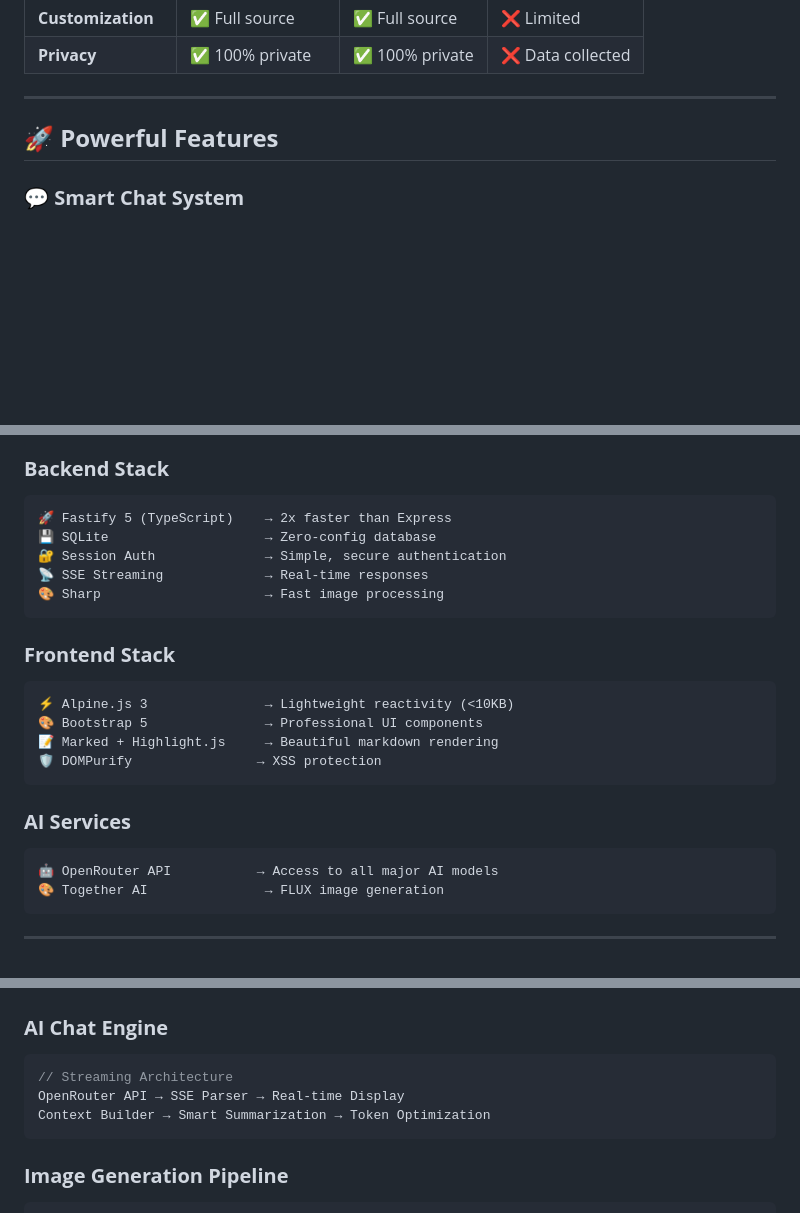
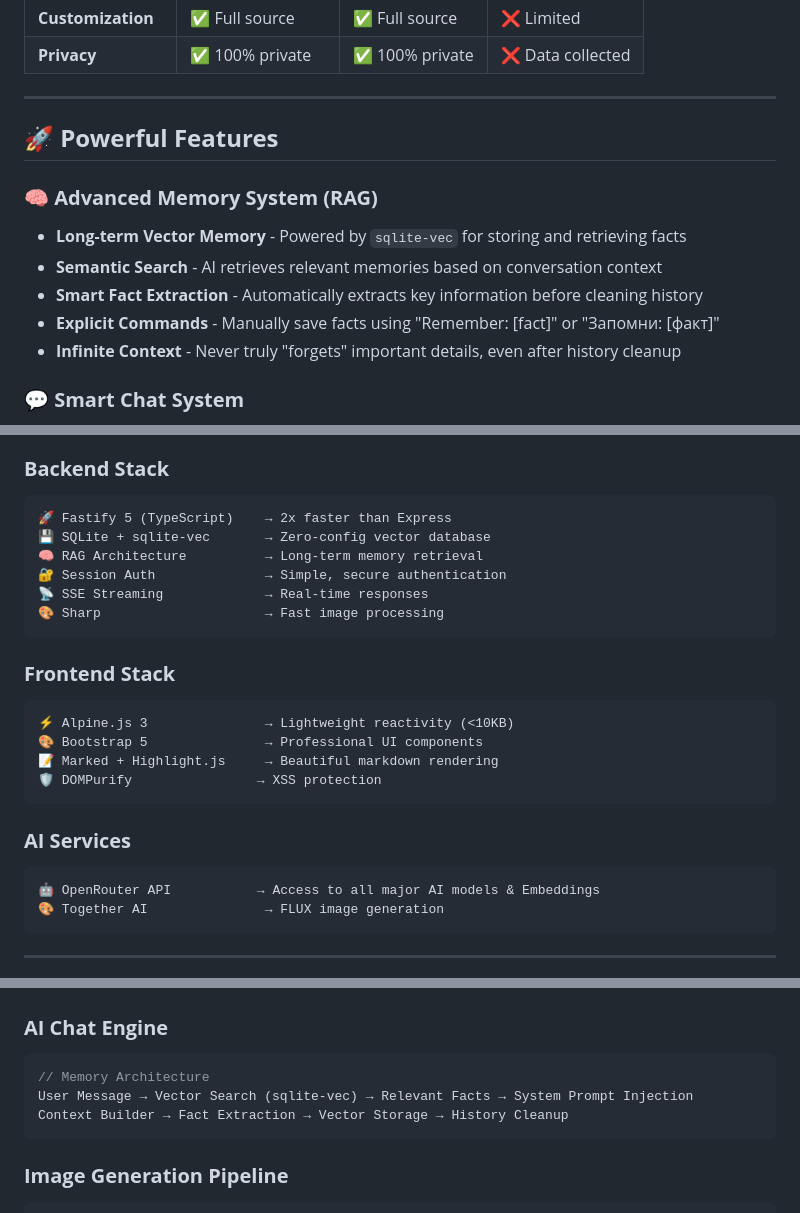
Before and after one commit to nordevelopment/AICharactersChat, a Markdown page: README.md, 3 parts joined by grey strips. Drawn GitHub-style; blank space fills up the shorter version.

````diff
--- a/README.md
+++ b/README.md
@@ -39,6 +39,14 @@ npm install && npm run db:reset && npm run db:seed && npm run dev
 
 ## 🚀 **Powerful Features**
 
+### 🧠 **Advanced Memory System (RAG)**
+
+- **Long-term Vector Memory** - Powered by `sqlite-vec` for storing and retrieving facts
+- **Semantic Search** - AI retrieves relevant memories based on conversation context
+- **Smart Fact Extraction** - Automatically extracts key information before cleaning history
+- **Explicit Commands** - Manually save facts using "Remember: [fact]" or "Запомни: [факт]"
+- **Infinite Context** - Never truly "forgets" important details, even after history cleanup
+
 ### 💬 **Smart Chat System**
 
 - **Real-time Streaming** - Watch AI responses appear word by word with SSE
@@ -75,7 +83,8 @@ npm install && npm run db:reset && npm run db:seed && npm run dev
 
 ```
 🚀 Fastify 5 (TypeScript)    → 2x faster than Express
-💾 SQLite                    → Zero-config database
+💾 SQLite + sqlite-vec       → Zero-config vector database
+🧠 RAG Architecture          → Long-term memory retrieval
 🔐 Session Auth              → Simple, secure authentication
 📡 SSE Streaming             → Real-time responses
 🎨 Sharp                     → Fast image processing
@@ -93,7 +102,7 @@ npm install && npm run db:reset && npm run db:seed && npm run dev
 ### **AI Services**
 
 ```
-🤖 OpenRouter API           → Access to all major AI models
+🤖 OpenRouter API           → Access to all major AI models & Embeddings
 🎨 Together AI               → FLUX image generation
 ```
 
@@ -272,9 +281,9 @@ DEBUG_REQUESTS=true
 ### **AI Chat Engine**
 
 ```typescript
-// Streaming Architecture
-OpenRouter API → SSE Parser → Real-time Display
-Context Builder → Smart Summarization → Token Optimization
+// Memory Architecture
+User Message → Vector Search (sqlite-vec) → Relevant Facts → System Prompt Injection
+Context Builder → Fact Extraction → Vector Storage → History Cleanup
 ```
 
 ### **Image Generation Pipeline**
````
